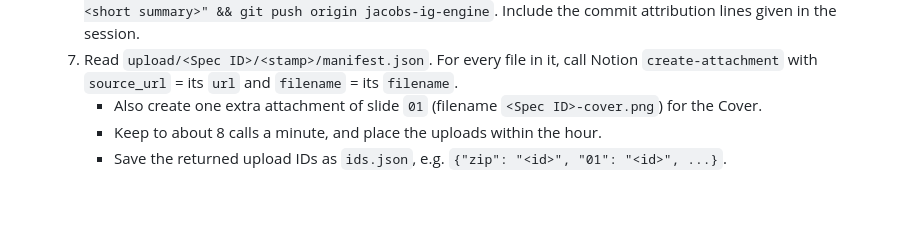
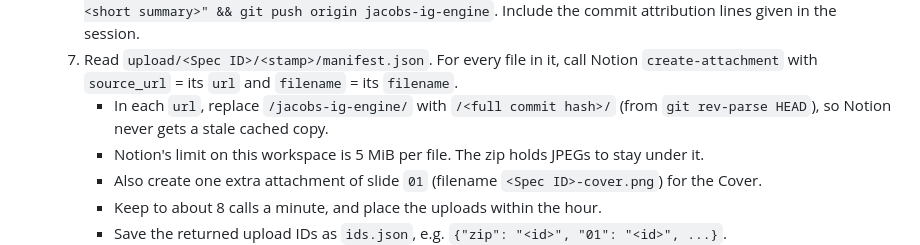
Before and after one commit to Eclipse1704/projects, a Markdown page: RUNBOOK.md, the part around the change. Drawn GitHub-style; blank space fills up the shorter version.

Commit message:
Runbook: upload from commit URLs
Co-Authored-By: Claude Opus 5.5 <noreply@anthropic.com>
Claude-Session: https://claude.ai/code/session_01GGsfEh6JETUdtsZxpnT8L8

```diff
--- a/RUNBOOK.md
+++ b/RUNBOOK.md
@@ -52,6 +52,8 @@ If `playwright` is missing and can't be installed, stop: write in `Change log` t
       `git add -A specs upload pro.py brand_pro.json facts.md && git commit -m "<Spec ID>: <short summary>" && git push origin jacobs-ig-engine`.
       Include the commit attribution lines given in the session.
    7. Read `upload/<Spec ID>/<stamp>/manifest.json`. For every file in it, call Notion `create-attachment` with `source_url` = its `url` and `filename` = its `filename`.
+      - In each `url`, replace `/jacobs-ig-engine/` with `/<full commit hash>/` (from `git rev-parse HEAD`), so Notion never gets a stale cached copy.
+      - Notion's limit on this workspace is 5 MiB per file. The zip holds JPEGs to stay under it.
       - Also create one extra attachment of slide `01` (filename `<Spec ID>-cover.png`) for the Cover.
       - Keep to about 8 calls a minute, and place the uploads within the hour.
       - Save the returned upload IDs as `ids.json`, e.g. `{"zip": "<id>", "01": "<id>", ...}`.
```
